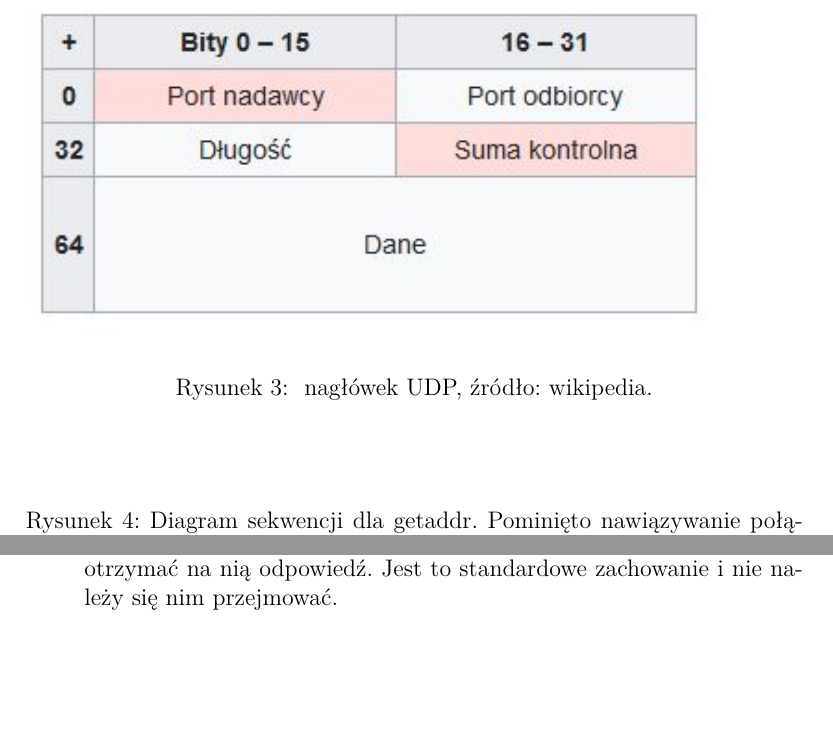
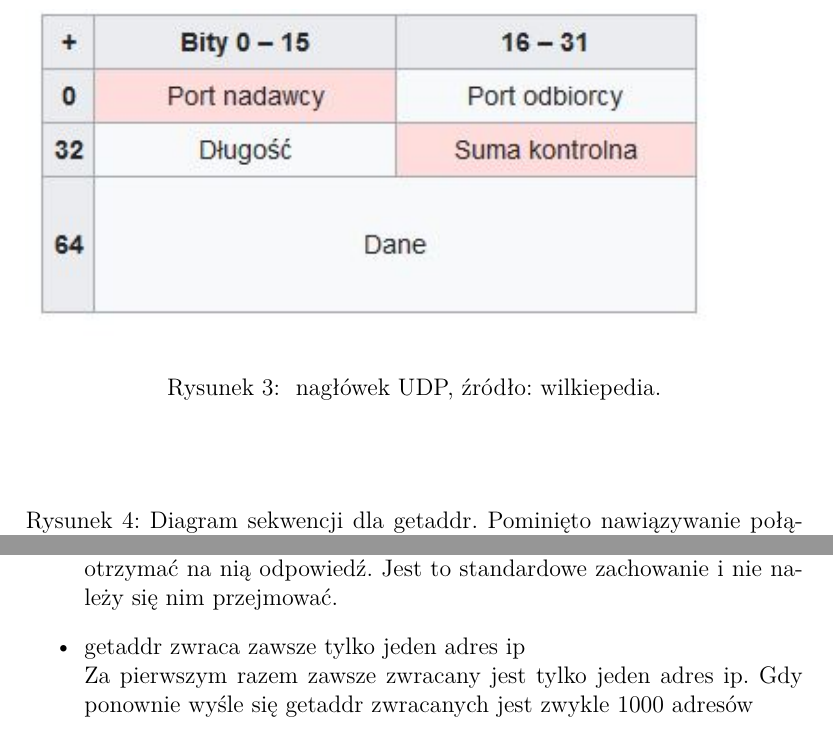
Before and after one commit to vatrasar/dokumentacjaRozproszone, a LaTeX document (untitled-1.tex): two parts of pages 8 and 9 of 9, joined at a grey line, cut so that both start at the same text, the shorter picture padded with empty space. Compiled offline with pdfLaTeX.

Commit message:
jeszcze jeden punkt faq

```diff
--- a/untitled-1.tex
+++ b/untitled-1.tex
@@ -237,7 +237,7 @@ Protokół transmisji danych,  dopuszczający pewne straty danych. Przez to ramk
 \label{zdj:4}
 \centering
 \includegraphics[width=\textwidth]{3.jpg}
-\caption { nagłówek UDP, źródło: wikipedia.}
+\caption { nagłówek UDP, źródło: wilkiepedia.}
 \end{figure}
 \subsection{Diagramy sekwencji}
 Przedstawiono następujące dogramy sekwencji:
@@ -271,5 +271,8 @@ Sprawdź za pomocą polecenia ping czy istnieje połączenie, jeśli tak wpisz p
 Zweryfikuj czy jest to polecenie z "gwiazdką", jesli nie najpierw wpisz polecenie polacz.
 \item Nie otrzymuje odpowiedzi na wiadomość version gdy używam UDP!\\
 UDP często \textit{gubi} dane a wiadomość \textit{version} musi dojść w całości żeby otrzymać na nią odpowiedź. Jest to standardowe zachowanie i nie należy się nim przejmować.
+\item getaddr zwraca zawsze tylko jeden adres ip\\
+Za pierwszym razem zawsze zwracany jest tylko jeden adres ip. Gdy ponownie wyśle się getaddr zwracanych jest zwykle 1000 adresów
+
 \end{itemize}
 \end{document}
```
Also changed, not shown: untitled-1.pdf, untitled-1.tex (2 more changed lines).
